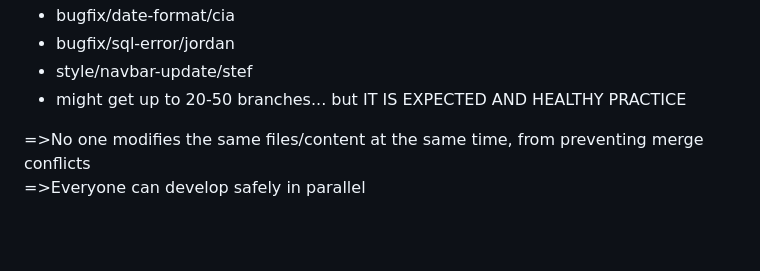
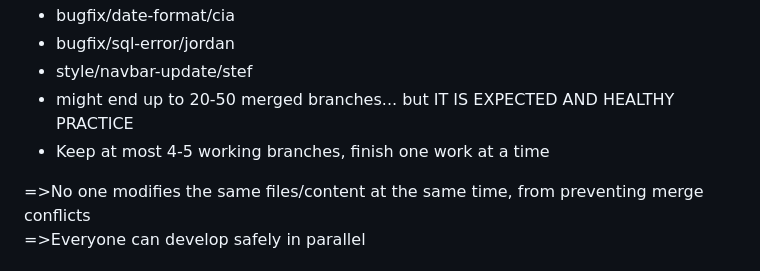
Before and after one commit to JordznFish/Final-Project-Web-Group3, a Markdown page: README.md, the part around the change. Drawn GitHub-style; blank space fills up the shorter version.

```diff
--- a/README.md
+++ b/README.md
@@ -24,7 +24,8 @@ Examples: <br>
   <li>bugfix/date-format/cia</li>
   <li>bugfix/sql-error/jordan</li>
   <li>style/navbar-update/stef</li>
-  <li>might get up to 20-50 branches... but IT IS EXPECTED AND HEALTHY PRACTICE</li>
+  <li>might end up to 20-50 merged branches... but IT IS EXPECTED AND HEALTHY PRACTICE</li>
+  <li>Keep at most 4-5 working branches, finish one work at a time</li>
 </ul>
 <p>
   =>No one modifies the same files/content at the same time, from preventing merge conflicts <br>
```
